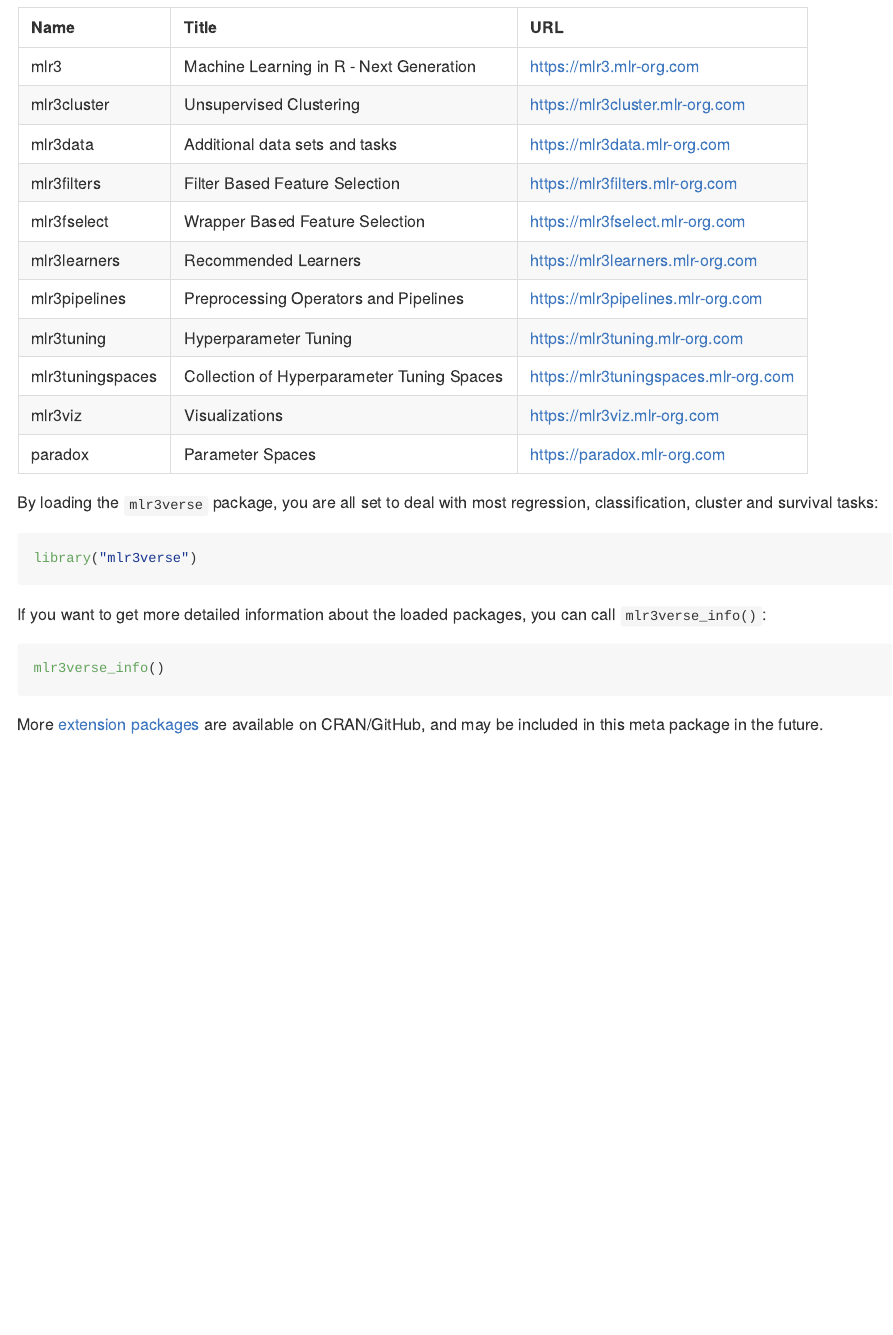
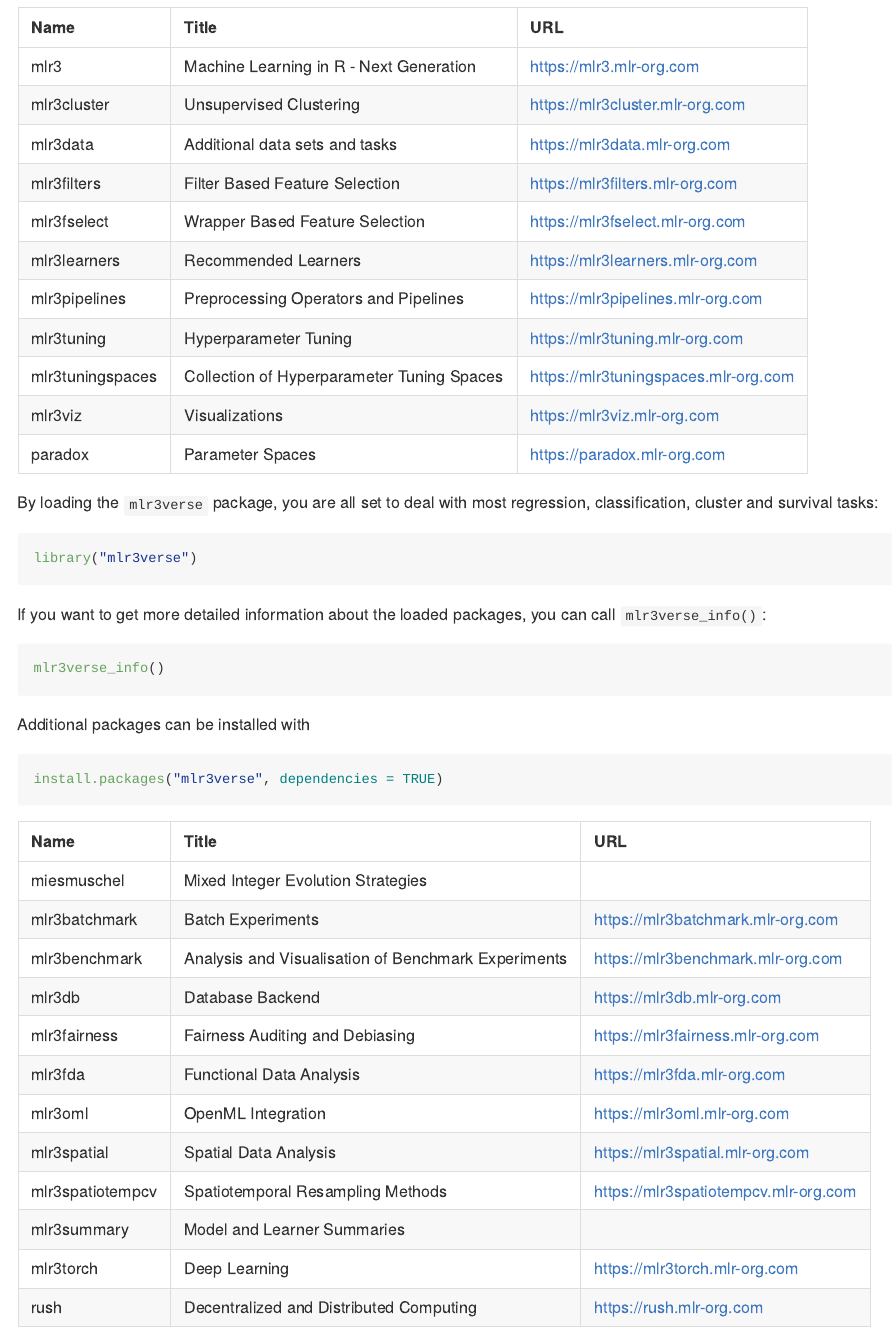
Before and after one commit to mlr-org/mlr3verse, an R Markdown document (README.Rmd): the page in a window 1100 px wide, from 660 px down. Rendered offline with R 4.5, knitr and Pandoc, with nearby package versions; badge pictures from the web are left out.

Commit message:
feat: add mlr3inferr (#44)
* feat: add mlr3inferr

* ...

* ...

* ...

* ...

* ...

* ...

````diff
--- a/README.Rmd
+++ b/README.Rmd
@@ -71,6 +71,26 @@ If you want to get more detailed information about the loaded packages, you can
 mlr3verse_info()
 ```
 
-More [extension packages](https://github.com/mlr-org/mlr3/wiki/Extension-Packages) are available on CRAN/GitHub, and may be included in this meta package in the future.
+Additional packages can be installed with
+
+```{r, eval = FALSE}
+install.packages("mlr3verse", dependencies = TRUE)
+```
+
+| Name             | Title                                               | URL                                    |
+|:-----------------|:----------------------------------------------------|:---------------------------------------|
+| miesmuschel      | Mixed Integer Evolution Strategies                  |                                        |
+| mlr3batchmark    | Batch Experiments                                   | <https://mlr3batchmark.mlr-org.com>    |
+| mlr3benchmark    | Analysis and Visualisation of Benchmark Experiments | <https://mlr3benchmark.mlr-org.com>    |
+| mlr3db           | Database Backend                                    | <https://mlr3db.mlr-org.com>           |
+| mlr3fairness     | Fairness Auditing and Debiasing                     | <https://mlr3fairness.mlr-org.com>     |
+| mlr3fda          | Functional Data Analysis                            | <https://mlr3fda.mlr-org.com>          |
+| mlr3oml          | OpenML Integration                                  | <https://mlr3oml.mlr-org.com>          |
+| mlr3spatial      | Spatial Data Analysis                               | <https://mlr3spatial.mlr-org.com>      |
+| mlr3spatiotempcv | Spatiotemporal Resampling Methods                   | <https://mlr3spatiotempcv.mlr-org.com> |
+| mlr3summary      | Model and Learner Summaries                         |                                        |
+| mlr3torch        | Deep Learning                                       | <https://mlr3torch.mlr-org.com>        |
+| rush             | Decentralized and Distributed Computing             | <https://rush.mlr-org.com>             |
+
 
 <a href="https://raw.githubusercontent.com/mlr-org/mlr3/master/man/figures/mlr3verse.svg?sanitize=true"><img src="https://raw.githubusercontent.com/mlr-org/mlr3/master/man/figures/mlr3verse.svg?sanitize=true" /></a>
````
Also changed, not shown: NEWS.md (+2 -0 lines), R/zzz.R (+1 -18 lines), README.md, 4 other files.
